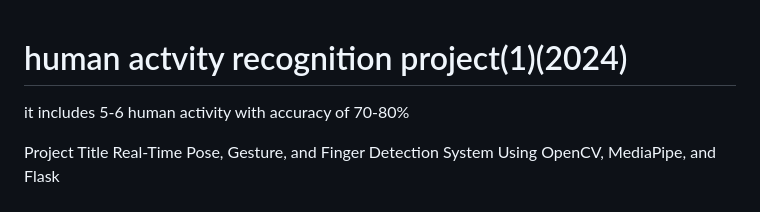
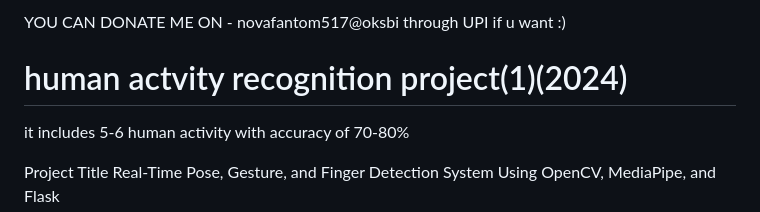
Before and after one commit to pranjalBhatt666/human-activity-recognition-project-2024-, a Markdown page: README.md, the part around the change. Drawn GitHub-style.

Commit message:
(important)README.md

```diff
--- a/README.md
+++ b/README.md
@@ -1,3 +1,5 @@
+YOU CAN DONATE ME ON - novafantom517@oksbi  through UPI if u want :) <peace>
+
 # human actvity recognition project(1)(2024)
  it includes 5-6 human activity with accuracy of 70-80%
 
```
